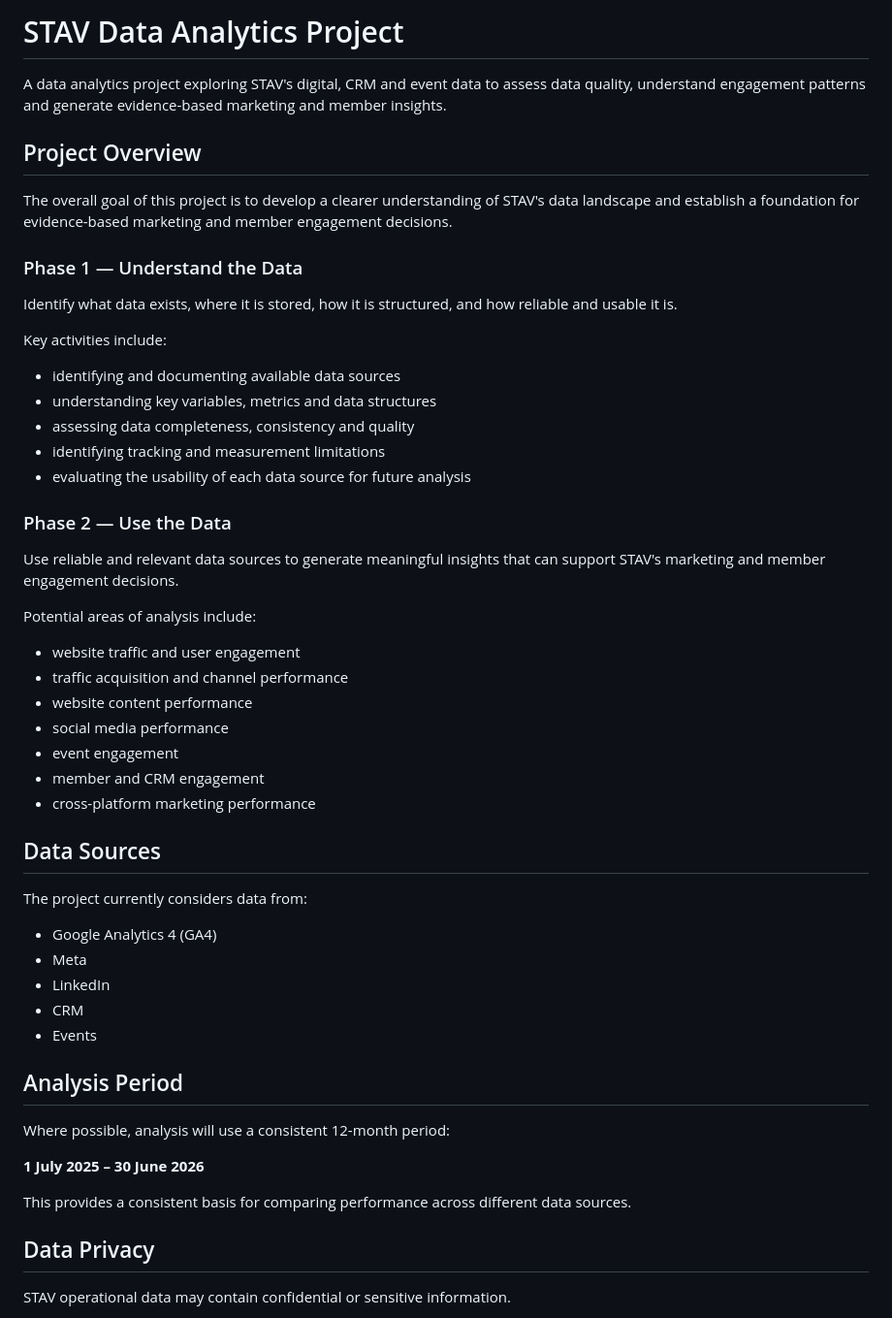
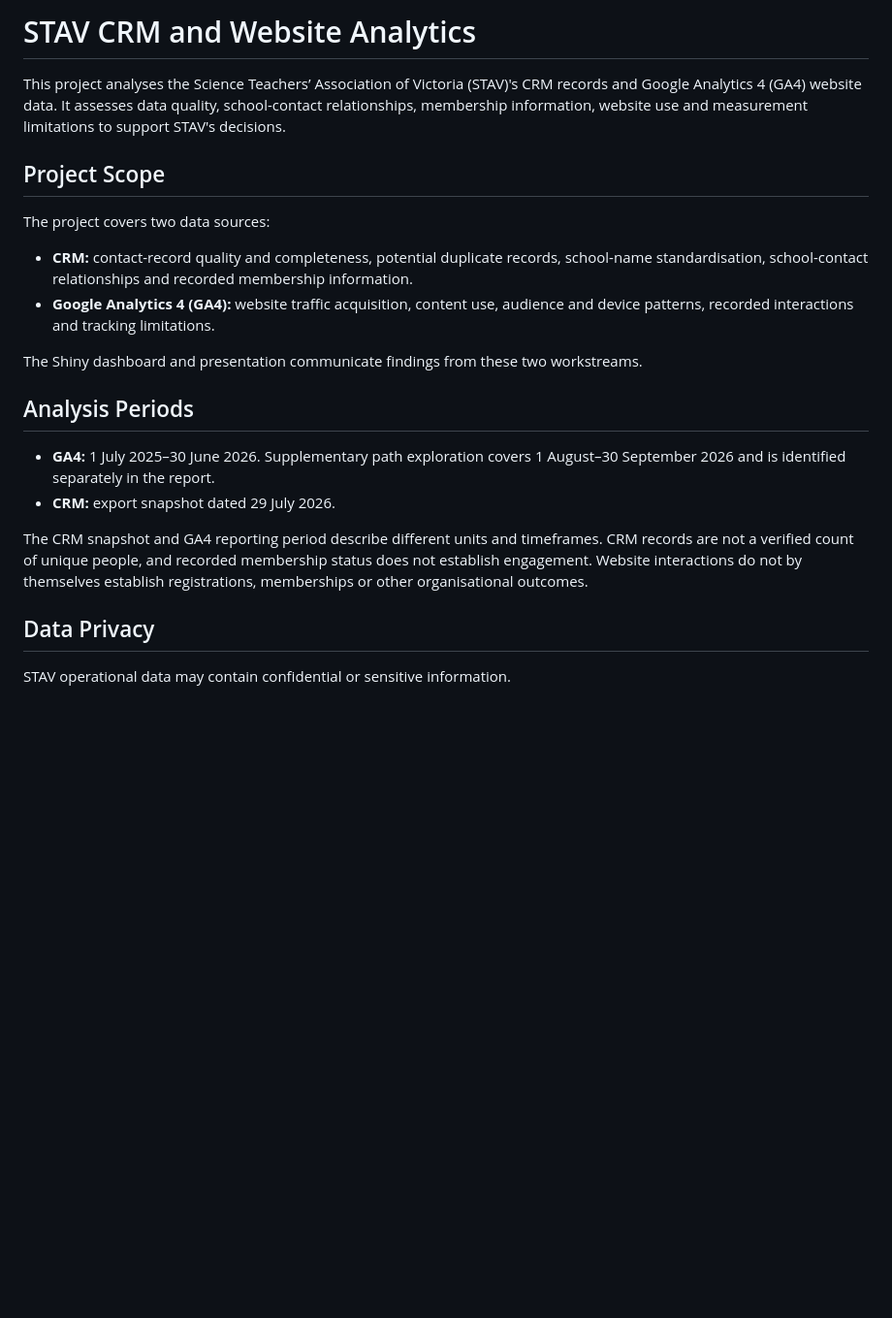
Before and after one commit to Fengz924/ETC5543-stav-website-analytics, a Markdown page: README.md, the part around the change. Shown at 97% size. GitHub-like rendering; blank space fills up the shorter version.

Commit message:
Limit project scope to CRM and Google Analytics 4

```diff
--- a/README.md
+++ b/README.md
@@ -1,55 +1,22 @@
-# STAV Data Analytics Project
+# STAV CRM and Website Analytics
 
-A data analytics project exploring STAV's digital, CRM and event data to assess data quality, understand engagement patterns and generate evidence-based marketing and member insights.
+This project analyses the Science Teachers’ Association of Victoria (STAV)'s CRM records and Google Analytics 4 (GA4) website data. It assesses data quality, school-contact relationships, membership information, website use and measurement limitations to support STAV's decisions.
 
-## Project Overview
+## Project Scope
 
-The overall goal of this project is to develop a clearer understanding of STAV's data landscape and establish a foundation for evidence-based marketing and member engagement decisions.
+The project covers two data sources:
 
+- **CRM:** contact-record quality and completeness, potential duplicate records, school-name standardisation, school-contact relationships and recorded membership information.
+- **Google Analytics 4 (GA4):** website traffic acquisition, content use, audience and device patterns, recorded interactions and tracking limitations.
 
-### Phase 1 — Understand the Data
+The Shiny dashboard and presentation communicate findings from these two workstreams.
 
-Identify what data exists, where it is stored, how it is structured, and how reliable and usable it is.
+## Analysis Periods
 
-Key activities include:
+- **GA4:** 1 July 2025–30 June 2026. Supplementary path exploration covers 1 August–30 September 2026 and is identified separately in the report.
+- **CRM:** export snapshot dated 29 July 2026.
 
-* identifying and documenting available data sources
-* understanding key variables, metrics and data structures
-* assessing data completeness, consistency and quality
-* identifying tracking and measurement limitations
-* evaluating the usability of each data source for future analysis
-
-### Phase 2 — Use the Data
-
-Use reliable and relevant data sources to generate meaningful insights that can support STAV's marketing and member engagement decisions.
-
-Potential areas of analysis include:
-
-* website traffic and user engagement
-* traffic acquisition and channel performance
-* website content performance
-* social media performance
-* event engagement
-* member and CRM engagement
-* cross-platform marketing performance
-
-## Data Sources
-
-The project currently considers data from:
-
-* Google Analytics 4 (GA4)
-* Meta
-* LinkedIn
-* CRM
-* Events
-
-## Analysis Period
-
-Where possible, analysis will use a consistent 12-month period:
-
-**1 July 2025 – 30 June 2026**
-
-This provides a consistent basis for comparing performance across different data sources.
+The CRM snapshot and GA4 reporting period describe different units and timeframes. CRM records are not a verified count of unique people, and recorded membership status does not establish engagement. Website interactions do not by themselves establish registrations, memberships or other organisational outcomes.
 
 ## Data Privacy
 
```
